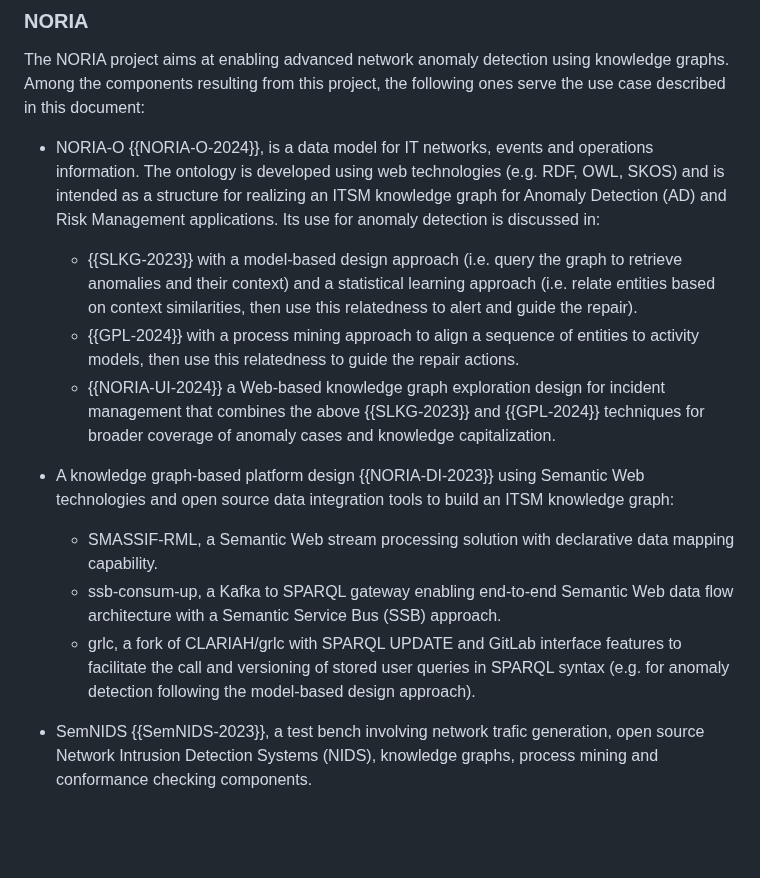
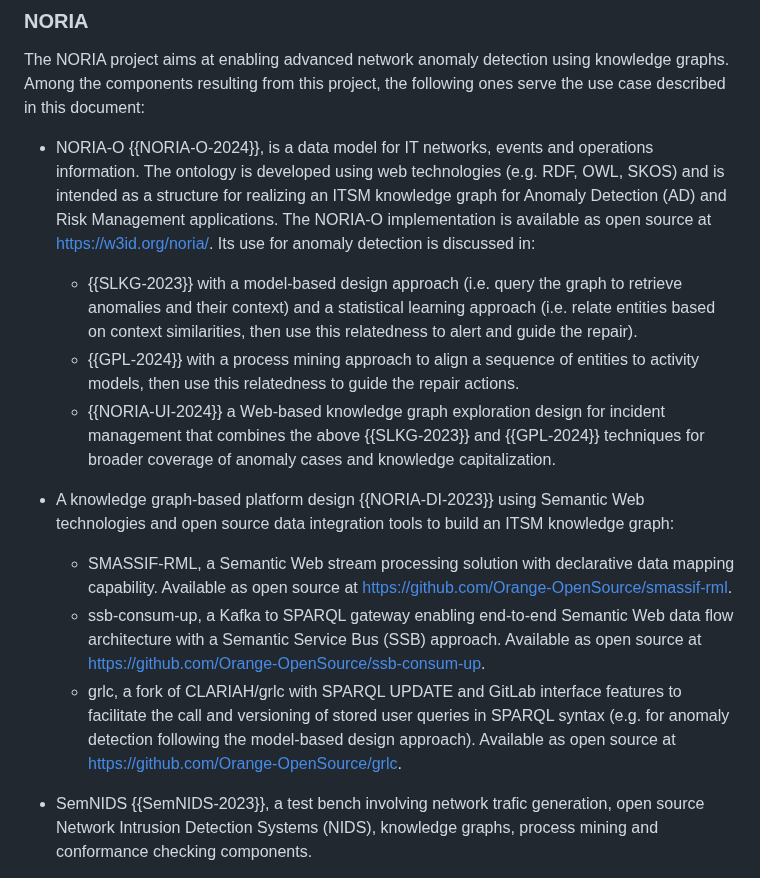
Before and after one commit to GenEars/draft-tailhardat-nmop-incident-management-noria, a Markdown page: draft-tailhardat-nmop-incident-management-noria.md, the part around one of its changes. Drawn GitHub-style; blank space fills up the shorter version.

Commit message:
Modified typo. Added hyperlinks to open source.
Signed-off-by: lionel.tailhardat <lionel.tailhardat@orange.com>

```diff
--- a/draft-tailhardat-nmop-incident-management-noria.md
+++ b/draft-tailhardat-nmop-incident-management-noria.md
@@ -789,6 +789,7 @@ Among the components resulting from this project, the following ones serve the u
 
 * NORIA-O {{NORIA-O-2024}}, is a data model for IT networks, events and operations information.
 The ontology is developed using web technologies (e.g. RDF, OWL, SKOS) and is intended as a structure for realizing an ITSM knowledge graph for Anomaly Detection (AD) and Risk Management applications.
+The NORIA-O implementation is available as open source at [https://w3id.org/noria/](https://w3id.org/noria/).
 Its use for anomaly detection is discussed in:
   - {{SLKG-2023}} with a model-based design approach (i.e. query the graph to retrieve anomalies and their context) and a statistical learning approach (i.e. relate entities based on context
 similarities, then use this relatedness to alert and guide the repair).
@@ -796,9 +797,9 @@ similarities, then use this relatedness to alert and guide the repair).
   - {{NORIA-UI-2024}} a Web-based knowledge graph exploration design for incident management that combines the above {{SLKG-2023}} and {{GPL-2024}} techniques for broader coverage of anomaly cases and knowledge capitalization.
 
 * A knowledge graph-based platform design {{NORIA-DI-2023}} using Semantic Web technologies and open source data integration tools to build an ITSM knowledge graph:
-  - SMASSIF-RML, a Semantic Web stream processing solution with declarative data mapping capability.
-  - ssb-consum-up, a Kafka to SPARQL gateway enabling end-to-end Semantic Web data flow architecture with a Semantic Service Bus (SSB) approach.
-  - grlc, a fork of CLARIAH/grlc with SPARQL UPDATE and GitLab interface features to facilitate the call and versioning of stored user queries in SPARQL syntax (e.g. for anomaly detection following the model-based design approach).
+  - SMASSIF-RML, a Semantic Web stream processing solution with declarative data mapping capability. Available as open source at [https://github.com/Orange-OpenSource/smassif-rml](https://github.com/Orange-OpenSource/smassif-rml).
+  - ssb-consum-up, a Kafka to SPARQL gateway enabling end-to-end Semantic Web data flow architecture with a Semantic Service Bus (SSB) approach. Available as open source at [https://github.com/Orange-OpenSource/ssb-consum-up](https://github.com/Orange-OpenSource/ssb-consum-up).
+  - grlc, a fork of CLARIAH/grlc with SPARQL UPDATE and GitLab interface features to facilitate the call and versioning of stored user queries in SPARQL syntax (e.g. for anomaly detection following the model-based design approach). Available as open source at [https://github.com/Orange-OpenSource/grlc](https://github.com/Orange-OpenSource/grlc).
 
 * SemNIDS {{SemNIDS-2023}}, a test bench involving network trafic generation, open source Network Intrusion Detection Systems (NIDS), knowledge graphs, process mining and conformance checking components.
 
```
Also changed, not shown: other parts of draft-tailhardat-nmop-incident-management-noria.md (+1 -1 lines).
